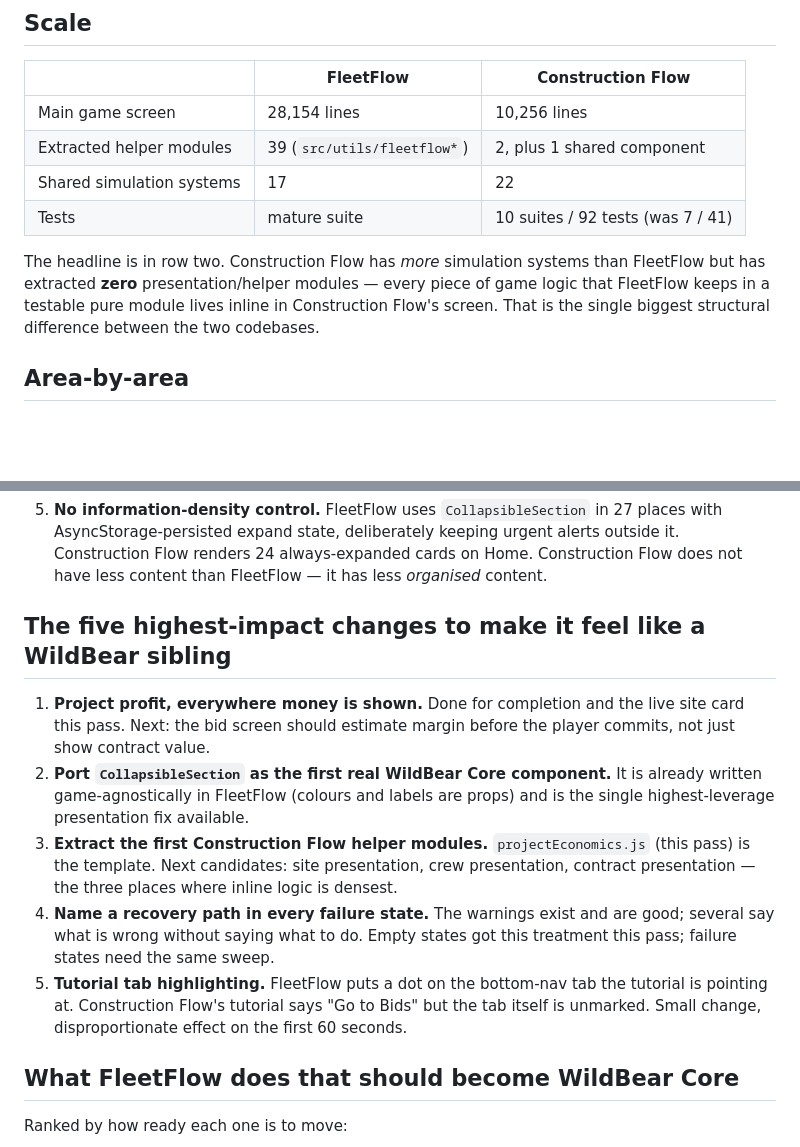
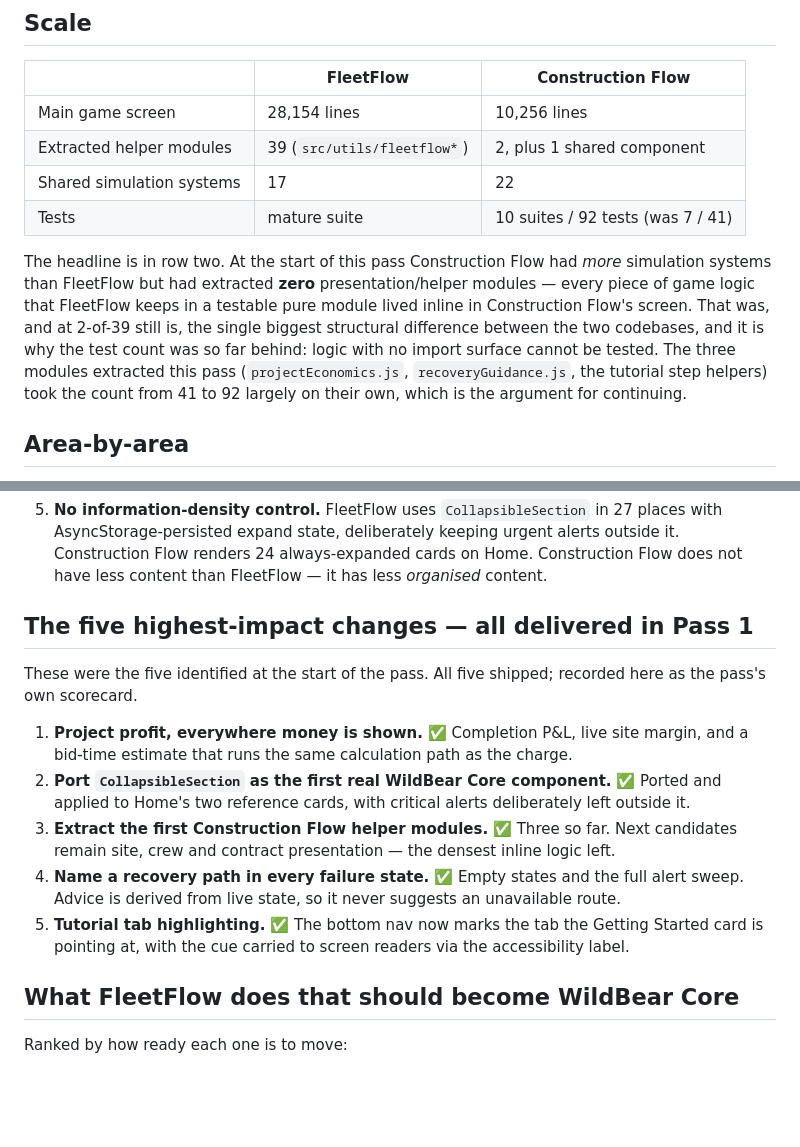
Before and after one commit to wildbearofficialco-png/constructionFlow, a Markdown page: constructionFlow/docs/WILDBEAR_PARITY_PASS1_AUDIT.md, 2 parts joined by grey strips. Drawn GitHub-style; blank space fills up the shorter version.

Commit message:
Reconcile the audit doc with the delivered Pass 1 work
Two statements went stale when the closing status was added: the scale section
still said zero helper modules had been extracted while its own table said
three, and the five highest-impact changes still read as future work after all
five had shipped. Both now reflect what was actually delivered, and the module
count keeps the argument attached to the evidence - those three extractions are
most of what took the suite from 41 tests to 92.

Co-Authored-By: Claude Opus 5 <noreply@anthropic.com>
Claude-Session: https://claude.ai/code/session_017WNv2wL6vksjz2NbteZDCG

```diff
--- a/constructionFlow/docs/WILDBEAR_PARITY_PASS1_AUDIT.md
+++ b/constructionFlow/docs/WILDBEAR_PARITY_PASS1_AUDIT.md
@@ -17,10 +17,14 @@ confirm it, the area is marked VERIFY rather than guessed at.
 | Shared simulation systems | 17 | 22 |
 | Tests | mature suite | 10 suites / 92 tests (was 7 / 41) |
 
-The headline is in row two. Construction Flow has *more* simulation systems than FleetFlow
-but has extracted **zero** presentation/helper modules — every piece of game logic that
-FleetFlow keeps in a testable pure module lives inline in Construction Flow's screen. That
-is the single biggest structural difference between the two codebases.
+The headline is in row two. At the start of this pass Construction Flow had *more*
+simulation systems than FleetFlow but had extracted **zero** presentation/helper modules —
+every piece of game logic that FleetFlow keeps in a testable pure module lived inline in
+Construction Flow's screen. That was, and at 2-of-39 still is, the single biggest structural
+difference between the two codebases, and it is why the test count was so far behind: logic
+with no import surface cannot be tested. The three modules extracted this pass
+(`projectEconomics.js`, `recoveryGuidance.js`, the tutorial step helpers) took the count from
+41 to 92 largely on their own, which is the argument for continuing.
 
 ## Area-by-area
 
@@ -85,23 +89,21 @@ appropriate for construction.
    Construction Flow renders 24 always-expanded cards on Home. Construction Flow does not
    have less content than FleetFlow — it has less *organised* content.
 
-## The five highest-impact changes to make it feel like a WildBear sibling
+## The five highest-impact changes — all delivered in Pass 1
 
-1. **Project profit, everywhere money is shown.** Done for completion and the live site card
-   this pass. Next: the bid screen should estimate margin before the player commits, not
-   just show contract value.
-2. **Port `CollapsibleSection` as the first real WildBear Core component.** It is already
-   written game-agnostically in FleetFlow (colours and labels are props) and is the single
-   highest-leverage presentation fix available.
-3. **Extract the first Construction Flow helper modules.** `projectEconomics.js` (this pass)
-   is the template. Next candidates: site presentation, crew presentation, contract
-   presentation — the three places where inline logic is densest.
-4. **Name a recovery path in every failure state.** The warnings exist and are good; several
-   say what is wrong without saying what to do. Empty states got this treatment this pass;
-   failure states need the same sweep.
-5. **Tutorial tab highlighting.** FleetFlow puts a dot on the bottom-nav tab the tutorial is
-   pointing at. Construction Flow's tutorial says "Go to Bids" but the tab itself is
-   unmarked. Small change, disproportionate effect on the first 60 seconds.
+These were the five identified at the start of the pass. All five shipped; recorded here as
+the pass's own scorecard.
+
+1. **Project profit, everywhere money is shown.** ✅ Completion P&L, live site margin, and
+   a bid-time estimate that runs the same calculation path as the charge.
+2. **Port `CollapsibleSection` as the first real WildBear Core component.** ✅ Ported and
+   applied to Home's two reference cards, with critical alerts deliberately left outside it.
+3. **Extract the first Construction Flow helper modules.** ✅ Three so far. Next candidates
+   remain site, crew and contract presentation — the densest inline logic left.
+4. **Name a recovery path in every failure state.** ✅ Empty states and the full alert sweep.
+   Advice is derived from live state, so it never suggests an unavailable route.
+5. **Tutorial tab highlighting.** ✅ The bottom nav now marks the tab the Getting Started
+   card is pointing at, with the cue carried to screen readers via the accessibility label.
 
 ## What FleetFlow does that should become WildBear Core
 
```
